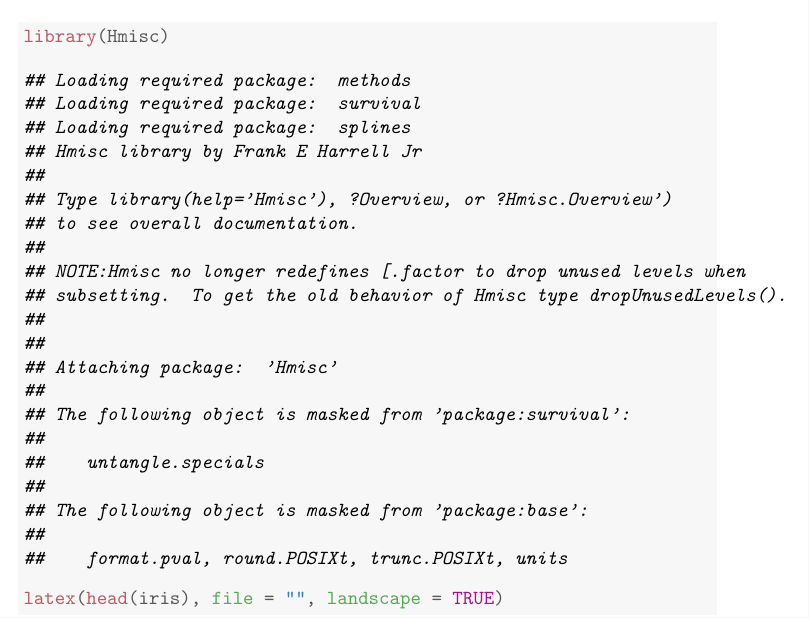
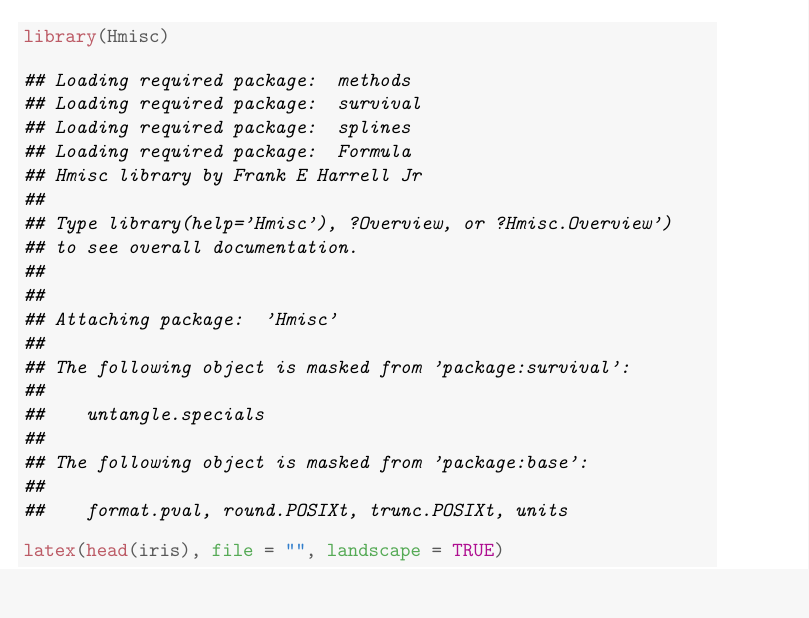
Before and after one commit to yihui/knitr-examples, a LaTeX document (030-landscape.tex): part of page 3 of 4, cut so that both start at the same text, the shorter picture padded with empty space. Compiled offline with pdfLaTeX.

Commit message:
update from Hmisc

```diff
--- a/030-landscape.tex
+++ b/030-landscape.tex
@@ -95,7 +95,7 @@ hello again
 \end{alltt}
 
 
-{\ttfamily\noindent\itshape\color{messagecolor}{\#\# Loading required package: methods\\\#\# Loading required package: survival\\\#\# Loading required package: splines\\\#\# Hmisc library by Frank E Harrell Jr\\\#\# \\\#\# Type library(help='Hmisc'), ?Overview, or ?Hmisc.Overview')\\\#\# to see overall documentation.\\\#\# \\\#\# NOTE:Hmisc no longer redefines [.factor to drop unused levels when\\\#\# subsetting.\ \ To get the old behavior of Hmisc type dropUnusedLevels().\\\#\# \\\#\# \\\#\# Attaching package: 'Hmisc'\\\#\# \\\#\# The following object is masked from 'package:survival':\\\#\# \\\#\#\ \ \ \  untangle.specials\\\#\# \\\#\# The following object is masked from 'package:base':\\\#\# \\\#\#\ \ \ \  format.pval, round.POSIXt, trunc.POSIXt, units}}\begin{alltt}
+{\ttfamily\noindent\itshape\color{messagecolor}{\#\# Loading required package: methods\\\#\# Loading required package: survival\\\#\# Loading required package: splines\\\#\# Loading required package: Formula\\\#\# Hmisc library by Frank E Harrell Jr\\\#\# \\\#\# Type library(help='Hmisc'), ?Overview, or ?Hmisc.Overview')\\\#\# to see overall documentation.\\\#\# \\\#\# \\\#\# Attaching package: 'Hmisc'\\\#\# \\\#\# The following object is masked from 'package:survival':\\\#\# \\\#\#\ \ \ \  untangle.specials\\\#\# \\\#\# The following object is masked from 'package:base':\\\#\# \\\#\#\ \ \ \  format.pval, round.POSIXt, trunc.POSIXt, units}}\begin{alltt}
 \hlkwd{latex}\hlstd{(}\hlkwd{head}\hlstd{(iris),} \hlkwc{file} \hlstd{=} \hlstr{""}\hlstd{,} \hlkwc{landscape} \hlstd{=} \hlnum{TRUE}\hlstd{)}
 \end{alltt}
 \end{kframe}% latex.default(head(iris), file = "", landscape = TRUE)
```
